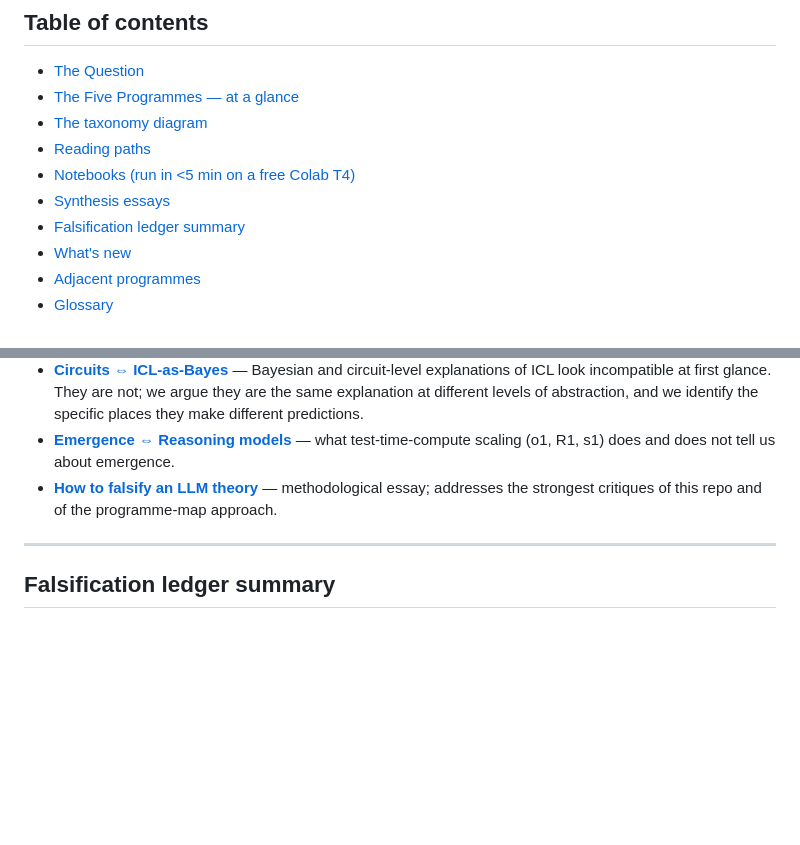
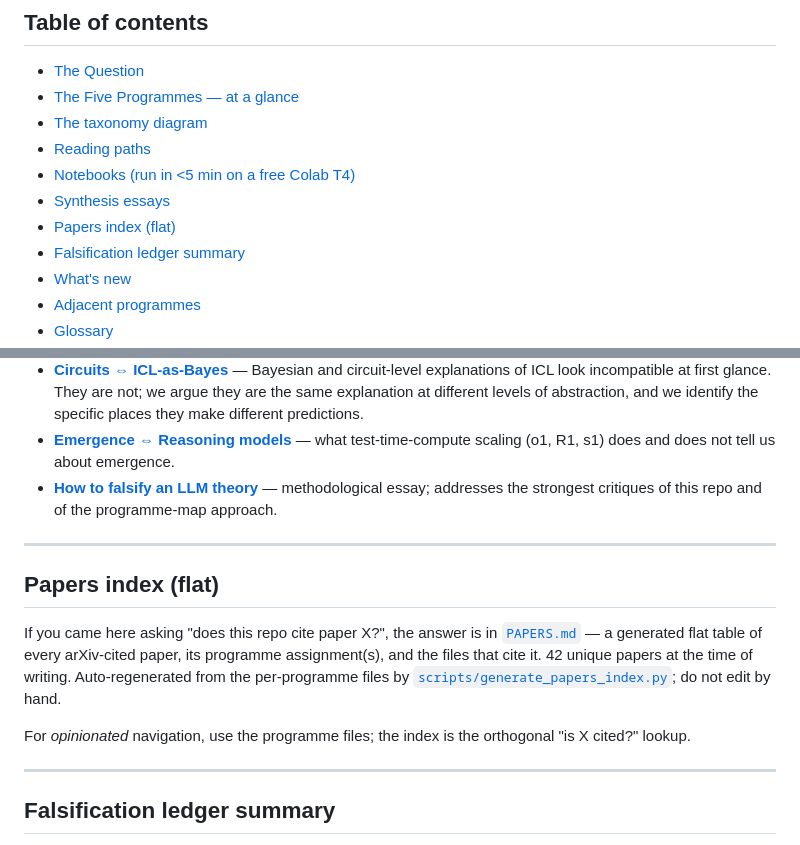
Before and after one commit to bettyguo/awesome-why-llms-work, a Markdown page: README.md, 2 parts joined by grey strips. Rendered like a GitHub page; blank space fills up the shorter version.

Commit message:
docs(readme): link PAPERS.md from TOC and add a section explaining its purpose
The flat index complements (does not replace) the opinionated
programme-file navigation. Section copy explicitly says so.

Co-Authored-By: Claude Opus 4.7 (1M context) <noreply@anthropic.com>

```diff
--- a/README.md
+++ b/README.md
@@ -31,6 +31,7 @@ If you want a flat bibliography, see the [companion repos](#related-and-companio
 - [Reading paths](#reading-paths)
 - [Notebooks (run in <5 min on a free Colab T4)](#notebooks-run-in-5-min-on-a-free-colab-t4)
 - [Synthesis essays](#synthesis-essays)
+- [Papers index (flat)](#papers-index-flat)
 - [Falsification ledger summary](#falsification-ledger-summary)
 - [What's new](#whats-new)
 - [Adjacent programmes](#adjacent-programmes)
@@ -116,6 +117,14 @@ Programmes interact. The synthesis essays argue for specific relationships betwe
 - **[Circuits ⇔ ICL-as-Bayes](essays/circuits-and-icl-bayes.md)** — Bayesian and circuit-level explanations of ICL look incompatible at first glance. They are not; we argue they are the same explanation at different levels of abstraction, and we identify the specific places they make different predictions.
 - **[Emergence ⇔ Reasoning models](essays/emergence-vs-reasoning-models.md)** — what test-time-compute scaling (o1, R1, s1) does and does not tell us about emergence.
 - **[How to falsify an LLM theory](essays/how-to-falsify-an-llm-theory.md)** — methodological essay; addresses the strongest critiques of this repo and of the programme-map approach.
+
+---
+
+## Papers index (flat)
+
+If you came here asking "does this repo cite paper X?", the answer is in [`PAPERS.md`](PAPERS.md) — a generated flat table of every arXiv-cited paper, its programme assignment(s), and the files that cite it. 42 unique papers at the time of writing. Auto-regenerated from the per-programme files by [`scripts/generate_papers_index.py`](scripts/generate_papers_index.py); do not edit by hand.
+
+For *opinionated* navigation, use the programme files; the index is the orthogonal "is X cited?" lookup.
 
 ---
 
```
